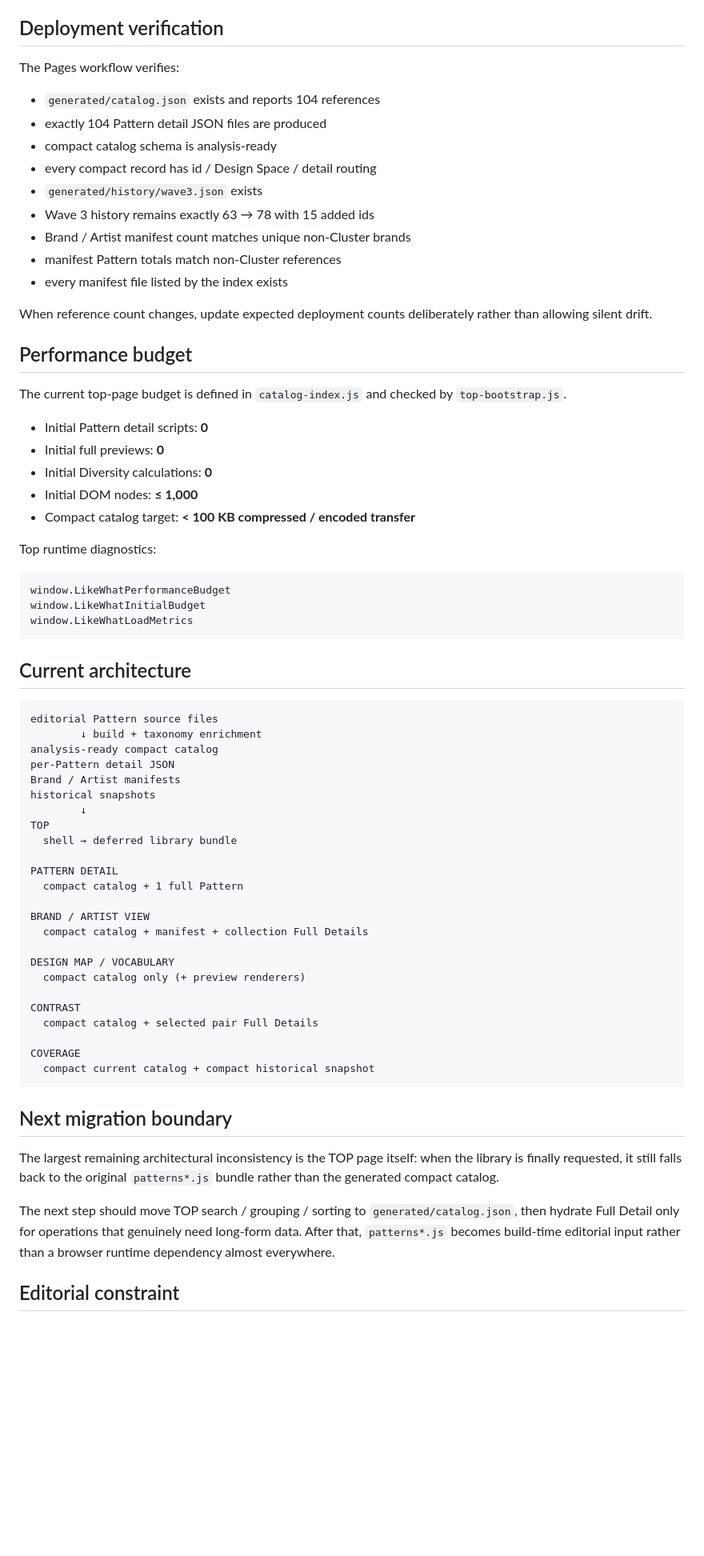
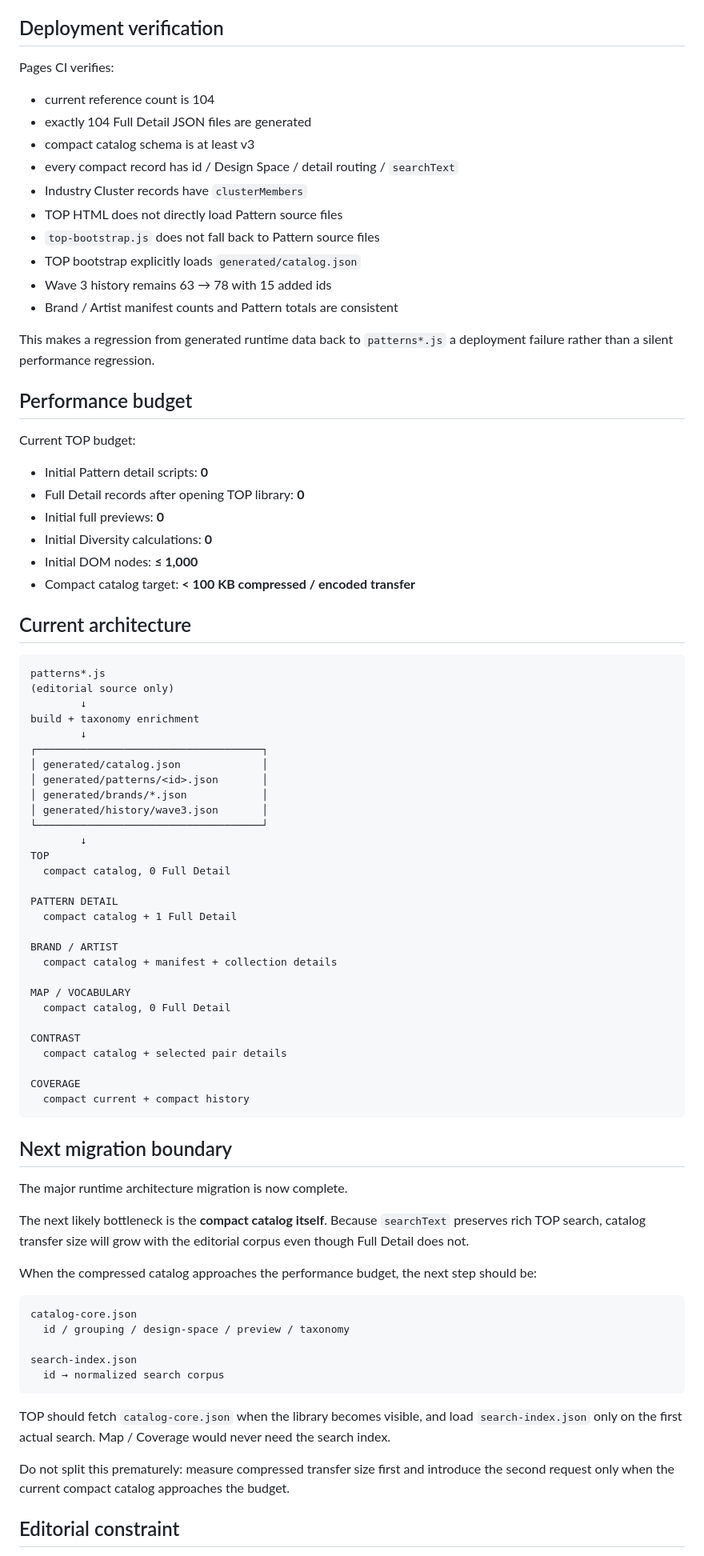
Before and after one commit to silovar-uk/likewhat, a Markdown page: PERFORMANCE.md, the part around one of its changes. Shown at 80% size. Drawn GitHub-style; blank space fills up the shorter version.

Commit message:
Document compact-catalog top runtime

````diff
--- a/PERFORMANCE.md
+++ b/PERFORMANCE.md
@@ -188,72 +175,85 @@ For Contrast, `fullDetailRecords` reports the number of pair details fetched so
 
 ## Deployment verification
 
-The Pages workflow verifies:
+Pages CI verifies:
 
-- `generated/catalog.json` exists and reports 104 references
-- exactly 104 Pattern detail JSON files are produced
-- compact catalog schema is analysis-ready
-- every compact record has id / Design Space / detail routing
-- `generated/history/wave3.json` exists
-- Wave 3 history remains exactly 63 → 78 with 15 added ids
-- Brand / Artist manifest count matches unique non-Cluster brands
-- manifest Pattern totals match non-Cluster references
-- every manifest file listed by the index exists
+- current reference count is 104
+- exactly 104 Full Detail JSON files are generated
+- compact catalog schema is at least v3
+- every compact record has id / Design Space / detail routing / `searchText`
+- Industry Cluster records have `clusterMembers`
+- TOP HTML does not directly load Pattern source files
+- `top-bootstrap.js` does not fall back to Pattern source files
+- TOP bootstrap explicitly loads `generated/catalog.json`
+- Wave 3 history remains 63 → 78 with 15 added ids
+- Brand / Artist manifest counts and Pattern totals are consistent
 
-When reference count changes, update expected deployment counts deliberately rather than allowing silent drift.
+This makes a regression from generated runtime data back to `patterns*.js` a deployment failure rather than a silent performance regression.
 
 ## Performance budget
 
-The current top-page budget is defined in `catalog-index.js` and checked by `top-bootstrap.js`.
+Current TOP budget:
 
 - Initial Pattern detail scripts: **0**
+- Full Detail records after opening TOP library: **0**
 - Initial full previews: **0**
 - Initial Diversity calculations: **0**
 - Initial DOM nodes: **≤ 1,000**
 - Compact catalog target: **< 100 KB compressed / encoded transfer**
 
-Top runtime diagnostics:
-
-```js
-window.LikeWhatPerformanceBudget
-window.LikeWhatInitialBudget
-window.LikeWhatLoadMetrics
-```
-
 ## Current architecture
 
 ```text
-editorial Pattern source files
-        ↓ build + taxonomy enrichment
-analysis-ready compact catalog
-per-Pattern detail JSON
-Brand / Artist manifests
-historical snapshots
+patterns*.js
+(editorial source only)
+        ↓
+build + taxonomy enrichment
+        ↓
+┌────────────────────────────────────┐
+│ generated/catalog.json             │
+│ generated/patterns/<id>.json       │
+│ generated/brands/*.json            │
+│ generated/history/wave3.json       │
+└────────────────────────────────────┘
         ↓
 TOP
-  shell → deferred library bundle
+  compact catalog, 0 Full Detail
 
 PATTERN DETAIL
-  compact catalog + 1 full Pattern
+  compact catalog + 1 Full Detail
 
-BRAND / ARTIST VIEW
-  compact catalog + manifest + collection Full Details
+BRAND / ARTIST
+  compact catalog + manifest + collection details
 
-DESIGN MAP / VOCABULARY
-  compact catalog only (+ preview renderers)
+MAP / VOCABULARY
+  compact catalog, 0 Full Detail
 
 CONTRAST
-  compact catalog + selected pair Full Details
+  compact catalog + selected pair details
 
 COVERAGE
-  compact current catalog + compact historical snapshot
+  compact current + compact history
 ```
 
 ## Next migration boundary
 
-The largest remaining architectural inconsistency is the TOP page itself: when the library is finally requested, it still falls back to the original `patterns*.js` bundle rather than the generated compact catalog.
+The major runtime architecture migration is now complete.
 
-The next step should move TOP search / grouping / sorting to `generated/catalog.json`, then hydrate Full Detail only for operations that genuinely need long-form data. After that, `patterns*.js` becomes build-time editorial input rather than a browser runtime dependency almost everywhere.
+The next likely bottleneck is the **compact catalog itself**. Because `searchText` preserves rich TOP search, catalog transfer size will grow with the editorial corpus even though Full Detail does not.
+
+When the compressed catalog approaches the performance budget, the next step should be:
+
+```text
+catalog-core.json
+  id / grouping / design-space / preview / taxonomy
+
+search-index.json
+  id → normalized search corpus
+```
+
+TOP should fetch `catalog-core.json` when the library becomes visible, and load `search-index.json` only on the first actual search. Map / Coverage would never need the search index.
+
+Do not split this prematurely: measure compressed transfer size first and introduce the second request only when the current compact catalog approaches the budget.
 
 ## Editorial constraint
 
````
Also changed, not shown: other parts of PERFORMANCE.md (+106 -119 lines).
